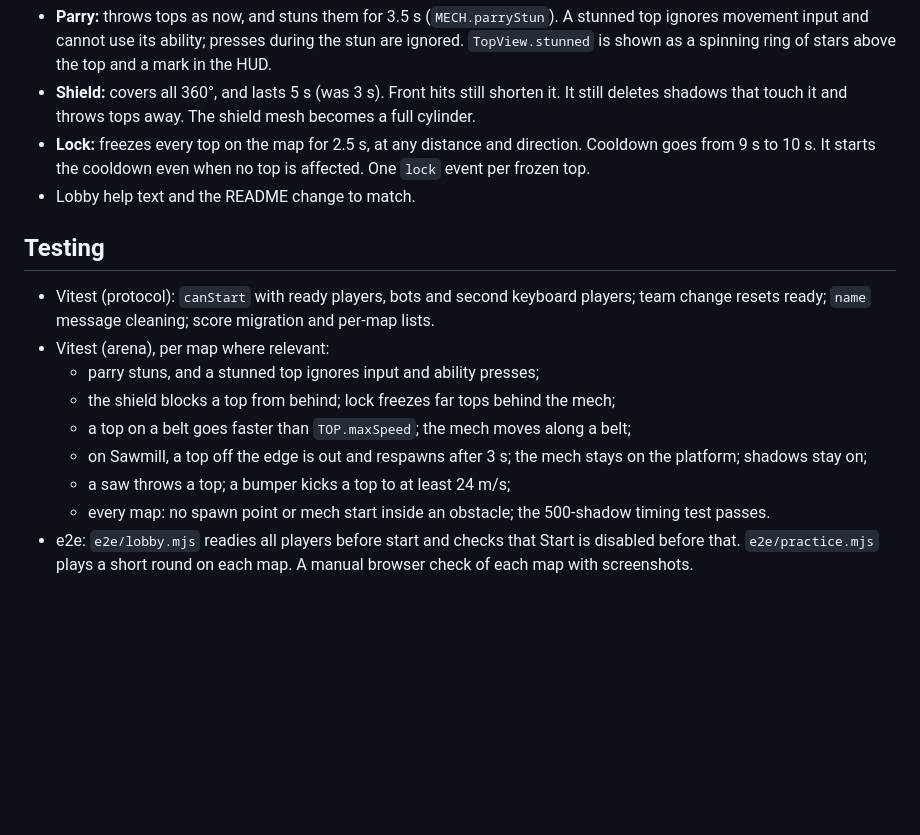
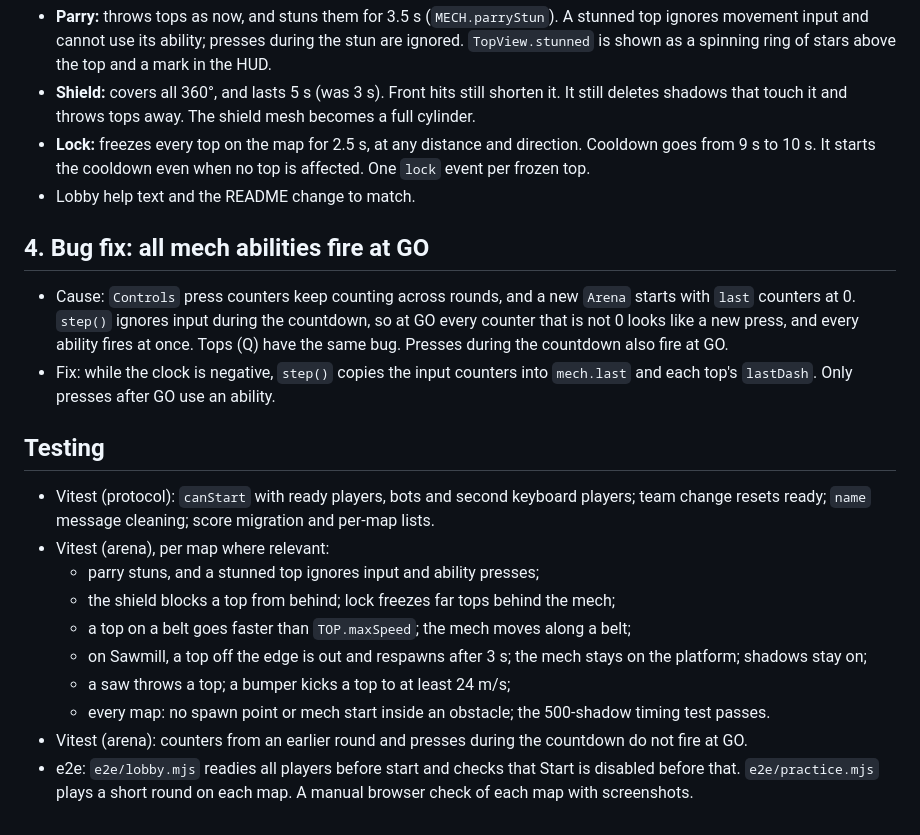
Before and after one commit to spencerrichardhenry/spin-arena, a Markdown page: docs/specs/2026-10-05-lobby-maps-mech-design.md, the part around the change. GitHub-like rendering; blank space fills up the shorter version.

Commit message:
Spec: start-of-round ability bug

```diff
--- a/docs/specs/2026-10-05-lobby-maps-mech-design.md
+++ b/docs/specs/2026-10-05-lobby-maps-mech-design.md
@@ -82,6 +82,14 @@ Three upgrades from the playtest feedback. The goal is more variety between roun
   It starts the cooldown even when no top is affected. One `lock` event per frozen top.
 - Lobby help text and the README change to match.
 
+## 4. Bug fix: all mech abilities fire at GO
+
+- Cause: `Controls` press counters keep counting across rounds, and a new `Arena` starts with `last` counters at 0.
+  `step()` ignores input during the countdown, so at GO every counter that is not 0 looks like a new press, and
+  every ability fires at once. Tops (Q) have the same bug. Presses during the countdown also fire at GO.
+- Fix: while the clock is negative, `step()` copies the input counters into `mech.last` and each top's `lastDash`.
+  Only presses after GO use an ability.
+
 ## Testing
 
 - Vitest (protocol): `canStart` with ready players, bots and second keyboard players; team change resets ready;
@@ -93,5 +101,6 @@ Three upgrades from the playtest feedback. The goal is more variety between roun
   - on Sawmill, a top off the edge is out and respawns after 3 s; the mech stays on the platform; shadows stay on;
   - a saw throws a top; a bumper kicks a top to at least 24 m/s;
   - every map: no spawn point or mech start inside an obstacle; the 500-shadow timing test passes.
+- Vitest (arena): counters from an earlier round and presses during the countdown do not fire at GO.
 - e2e: `e2e/lobby.mjs` readies all players before start and checks that Start is disabled before that.
   `e2e/practice.mjs` plays a short round on each map. A manual browser check of each map with screenshots.
```
